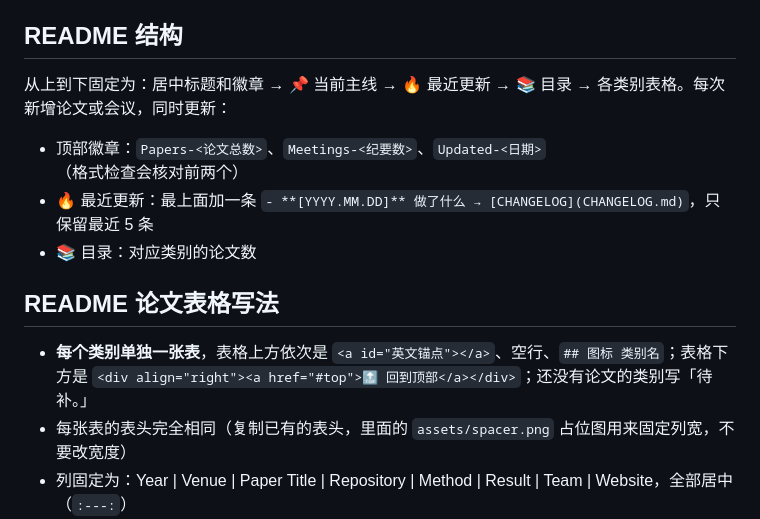
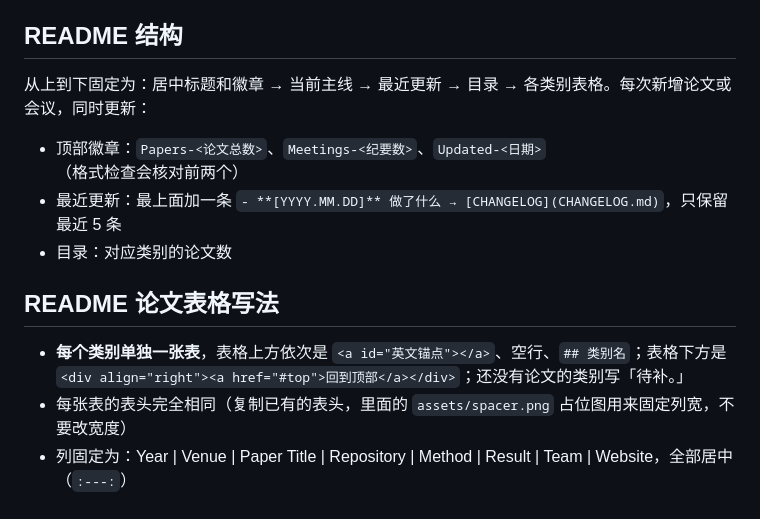
Before and after one commit to Takizzl/fastharness-survey, a Markdown page: CONTRIBUTING.md, the part around one of its changes. Rendered like a GitHub page.

```diff
--- a/CONTRIBUTING.md
+++ b/CONTRIBUTING.md
@@ -26,14 +26,14 @@
 
 ## README 结构
 
-从上到下固定为：居中标题和徽章 → 📌 当前主线 → 🔥 最近更新 → 📚 目录 → 各类别表格。每次新增论文或会议，同时更新：
+从上到下固定为：居中标题和徽章 → 当前主线 → 最近更新 → 目录 → 各类别表格。每次新增论文或会议，同时更新：
 - 顶部徽章：`Papers-<论文总数>`、`Meetings-<纪要数>`、`Updated-<日期>`（格式检查会核对前两个）
-- 🔥 最近更新：最上面加一条 `- **[YYYY.MM.DD]** 做了什么 → [CHANGELOG](CHANGELOG.md)`，只保留最近 5 条
-- 📚 目录：对应类别的论文数
+- 最近更新：最上面加一条 `- **[YYYY.MM.DD]** 做了什么 → [CHANGELOG](CHANGELOG.md)`，只保留最近 5 条
+- 目录：对应类别的论文数
 
 ## README 论文表格写法
 
-- **每个类别单独一张表**，表格上方依次是 `<a id="英文锚点"></a>`、空行、`## 图标 类别名`；表格下方是 `<div align="right"><a href="#top">🔝 回到顶部</a></div>`；还没有论文的类别写「待补。」
+- **每个类别单独一张表**，表格上方依次是 `<a id="英文锚点"></a>`、空行、`## 类别名`；表格下方是 `<div align="right"><a href="#top">回到顶部</a></div>`；还没有论文的类别写「待补。」
 - 每张表的表头完全相同（复制已有的表头，里面的 `assets/spacer.png` 占位图用来固定列宽，不要改宽度）
 - 列固定为：Year | Venue | Paper Title | Repository | Method | Result | Team | Website，全部居中（`:---:`）
 - 新论文插在对应类别表格的最后一行之后
```
Also changed, not shown: other parts of CONTRIBUTING.md (+1 -1 lines), AGENTS.md (+3 -3 lines), README.md (+25 -25 lines).
